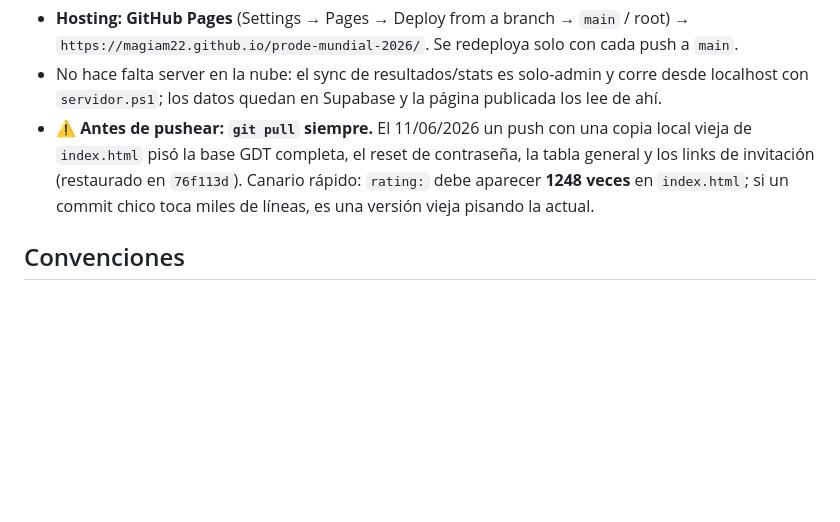
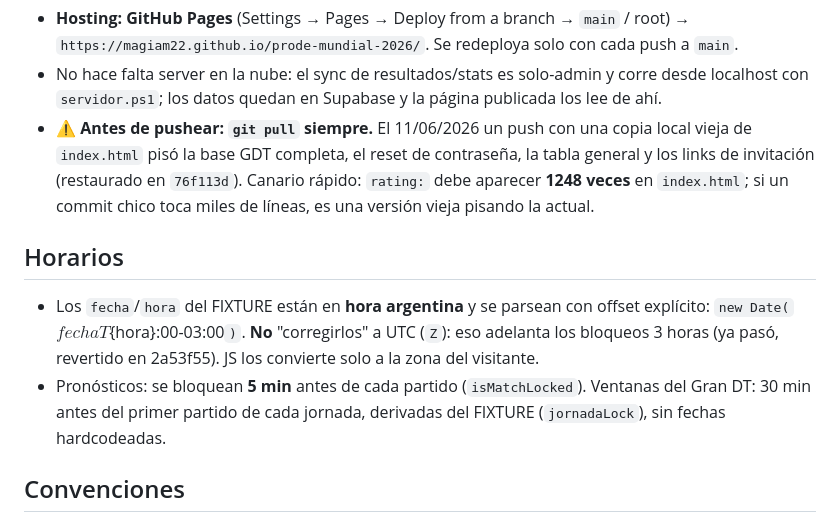
Before and after one commit to MagiaM22/prode-mundial-2026, a Markdown page: CLAUDE.md, the part around the change. GitHub-like rendering; blank space fills up the shorter version.

Commit message:
CLAUDE.md: documentar manejo de horarios (ART, no UTC) y ventanas de bloqueo
Co-Authored-By: Claude Fable 5 <noreply@anthropic.com>

```diff
--- a/CLAUDE.md
+++ b/CLAUDE.md
@@ -56,6 +56,11 @@ En el panel de **Supabase → Authentication → URL Configuration**:
 - No hace falta server en la nube: el sync de resultados/stats es solo-admin y corre desde localhost con `servidor.ps1`; los datos quedan en Supabase y la página publicada los lee de ahí.
 - ⚠️ **Antes de pushear: `git pull` siempre.** El 11/06/2026 un push con una copia local vieja de `index.html` pisó la base GDT completa, el reset de contraseña, la tabla general y los links de invitación (restaurado en `76f113d`). Canario rápido: `rating:` debe aparecer **1248 veces** en `index.html`; si un commit chico toca miles de líneas, es una versión vieja pisando la actual.
 
+## Horarios
+
+- Los `fecha`/`hora` del FIXTURE están en **hora argentina** y se parsean con offset explícito: `new Date(`${fecha}T${hora}:00-03:00`)`. **No** "corregirlos" a UTC (`Z`): eso adelanta los bloqueos 3 horas (ya pasó, revertido en 2a53f55). JS los convierte solo a la zona del visitante.
+- Pronósticos: se bloquean **5 min** antes de cada partido (`isMatchLocked`). Ventanas del Gran DT: 30 min antes del primer partido de cada jornada, derivadas del FIXTURE (`jornadaLock`), sin fechas hardcodeadas.
+
 ## Convenciones
 
 - Castellano (argentino). Mensajes de UI informales.
```
